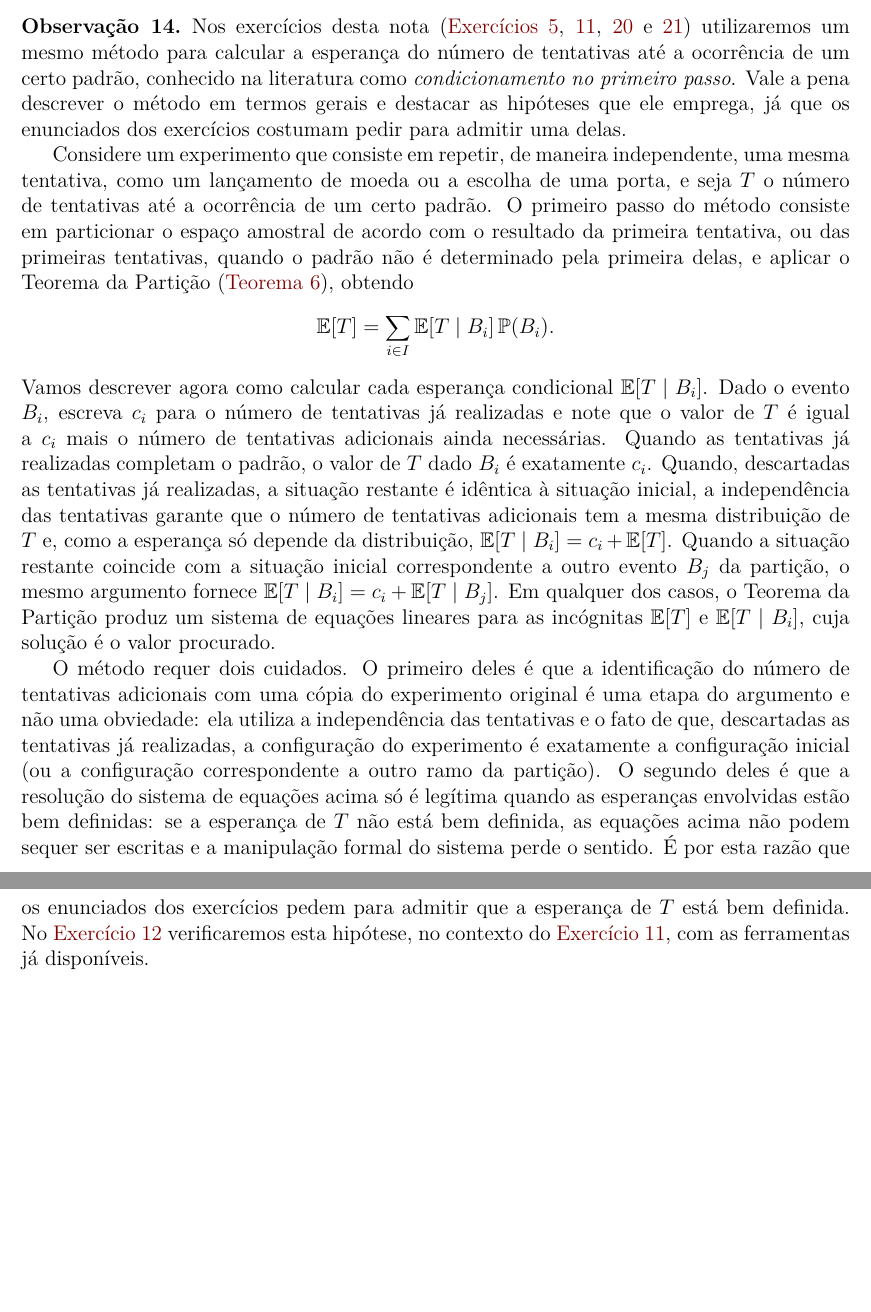
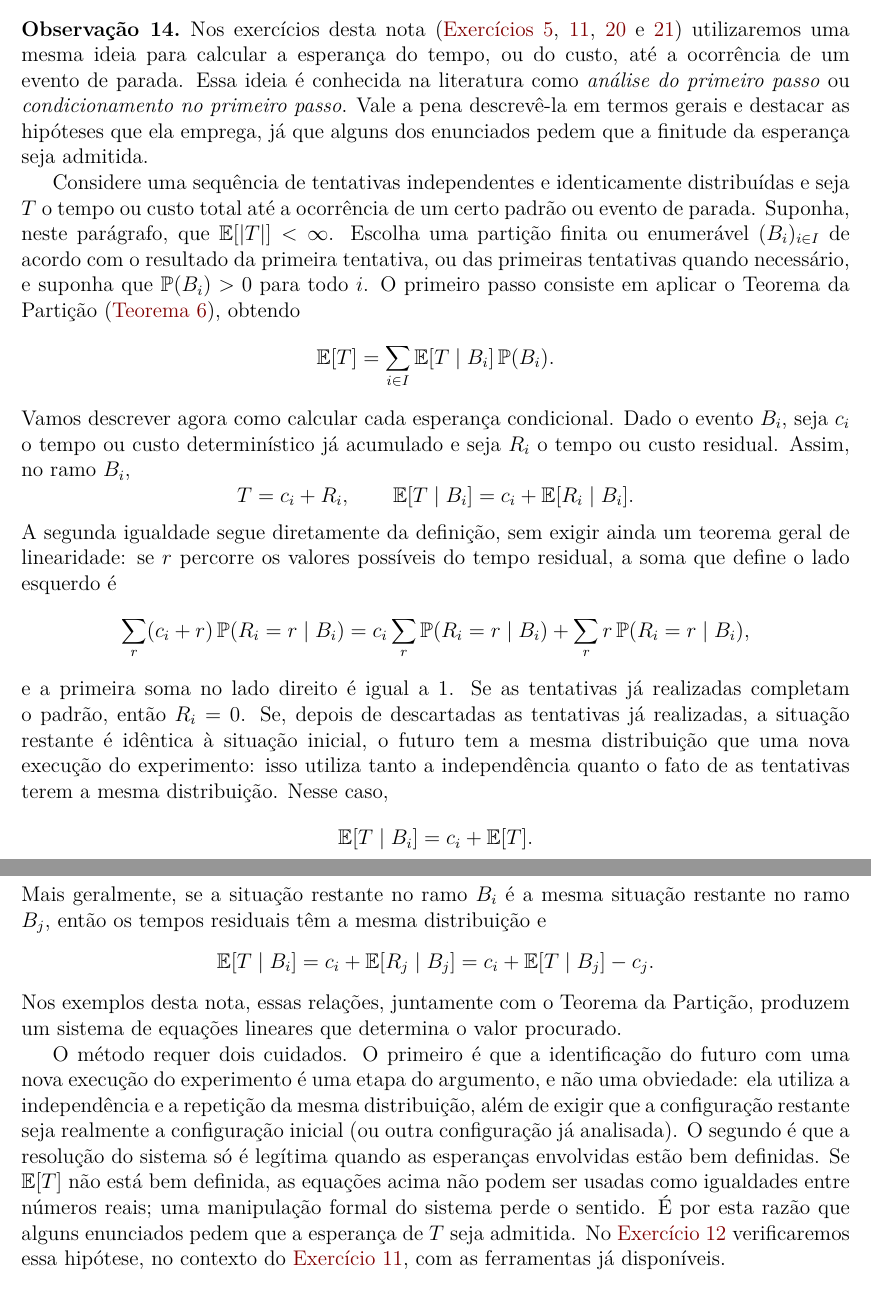
Before and after one commit to leandro-mat/MProb, a LaTeX paper (esp-condicional/esp-condicional.tex): two parts of pages 9 and 10 of 18, joined at a grey line, cut so that both start at the same text, the shorter picture padded with empty space. Compiled offline with pdfLaTeX.

Commit message:
Reescreve análise do primeiro passo e revisa exercícios de espera

```diff
--- a/esp-condicional/esp-condicional.tex
+++ b/esp-condicional/esp-condicional.tex
@@ -807,51 +807,71 @@ longas. Por exemplo, se \(p = q = \tfrac12\), obtemos 2, enquanto para
 \begin{remark}\label{rem:condicionamento-primeiro-passo}
 Nos exercícios desta nota
 (\Cref{exercise:primeira-cara,exercise:duas-caras-consecutivas,exercise:duas-faces,exercise:prisioneiro-tres-portas})
-utilizaremos um mesmo método para calcular a esperança do número de
-tentativas até a ocorrência de um certo padrão, conhecido na literatura como
-\emph{condicionamento no primeiro passo}. Vale a pena descrever o método em
-termos gerais e destacar as hipóteses que ele emprega, já que os enunciados
-dos exercícios costumam pedir para admitir uma delas.
+utilizaremos uma mesma ideia para calcular a esperança do tempo, ou do custo,
+até a ocorrência de um evento de parada. Essa ideia é conhecida na literatura
+como \emph{análise do primeiro passo} ou \emph{condicionamento no primeiro
+passo}. Vale a pena descrevê-la em termos gerais e destacar as hipóteses que
+ela emprega, já que alguns dos enunciados pedem que a finitude da esperança
+seja admitida.
 
-Considere um experimento que consiste em repetir, de maneira independente,
-uma mesma tentativa, como um lançamento de moeda ou a escolha de uma porta,
-e seja \(T\) o número de tentativas até a ocorrência de um certo padrão. O
-primeiro passo do método consiste em particionar o espaço amostral de acordo
-com o resultado da primeira tentativa, ou das primeiras tentativas, quando o
-padrão não é determinado pela primeira delas, e aplicar o Teorema da
-Partição (\Cref{thm:particao-para-esperanca}), obtendo
+Considere uma sequência de tentativas independentes e identicamente
+distribuídas e seja \(T\) o tempo ou custo total até a ocorrência de um certo
+padrão ou evento de parada. Suponha, neste parágrafo, que
+\(\mathbb{E}[|T|]<\infty\). Escolha uma partição finita ou enumerável
+\((B_i)_{i\in I}\) de acordo com o resultado da primeira tentativa, ou das
+primeiras tentativas quando necessário, e suponha que \(\mathbb{P}(B_i)>0\)
+para todo \(i\). O primeiro passo consiste em aplicar o Teorema da Partição
+(\Cref{thm:particao-para-esperanca}), obtendo
 \[
 \mathbb{E}[T] = \sum_{i \in I} \mathbb{E}[T \mid B_i]\,\mathbb{P}(B_i).
 \]
-Vamos descrever agora como calcular cada esperança condicional
-\(\mathbb{E}[T \mid B_i]\). Dado o evento \(B_i\), escreva \(c_i\) para o
-número de tentativas já realizadas e note que o valor de \(T\) é igual a
-\(c_i\) mais o número de tentativas adicionais ainda necessárias. Quando as
-tentativas já realizadas completam o padrão, o valor de \(T\) dado \(B_i\) é
-exatamente \(c_i\). Quando, descartadas as tentativas já realizadas, a
-situação restante é idêntica à situação inicial, a independência das
-tentativas garante que o número de tentativas adicionais tem a mesma
-distribuição de \(T\) e, como a esperança só depende da distribuição,
-\(\mathbb{E}[T \mid B_i] = c_i + \mathbb{E}[T]\). Quando a situação restante
-coincide com a situação inicial correspondente a outro evento \(B_j\) da
-partição, o mesmo argumento fornece
-\(\mathbb{E}[T \mid B_i] = c_i + \mathbb{E}[T \mid B_j]\). Em qualquer dos
-casos, o Teorema da Partição produz um sistema de equações lineares para as
-incógnitas \(\mathbb{E}[T]\) e \(\mathbb{E}[T \mid B_i]\), cuja solução é o
-valor procurado.
+Vamos descrever agora como calcular cada esperança condicional. Dado o evento
+\(B_i\), seja \(c_i\) o tempo ou custo determinístico já acumulado e seja
+\(R_i\) o tempo ou custo residual. Assim, no ramo \(B_i\),
+\[
+T=c_i+R_i,
+\qquad
+\mathbb{E}[T\mid B_i]=c_i+\mathbb{E}[R_i\mid B_i].
+\]
+A segunda igualdade segue diretamente da definição, sem exigir ainda um
+teorema geral de linearidade: se \(r\) percorre os valores possíveis do tempo
+residual, a soma que define o lado esquerdo é
+\[
+\sum_r(c_i+r)\,\mathbb{P}(R_i=r\mid B_i)
+=c_i\sum_r\mathbb{P}(R_i=r\mid B_i)
+ +\sum_r r\,\mathbb{P}(R_i=r\mid B_i),
+\]
+e a primeira soma no lado direito é igual a \(1\).
+Se as tentativas já realizadas completam o padrão, então \(R_i=0\). Se,
+depois de descartadas as tentativas já realizadas, a situação restante é
+idêntica à situação inicial, o futuro tem a mesma distribuição que uma nova
+execução do experimento: isso utiliza tanto a independência quanto o fato de
+as tentativas terem a mesma distribuição. Nesse caso,
+\[
+\mathbb{E}[T\mid B_i]=c_i+\mathbb{E}[T].
+\]
+Mais geralmente, se a situação restante no ramo \(B_i\) é a mesma situação
+restante no ramo \(B_j\), então os tempos residuais têm a mesma distribuição e
+\[
+\mathbb{E}[T\mid B_i]
+=c_i+\mathbb{E}[R_j\mid B_j]
+=c_i+\mathbb{E}[T\mid B_j]-c_j.
+\]
+Nos exemplos desta nota, essas relações, juntamente com o Teorema da
+Partição, produzem um sistema de equações lineares que determina o valor
+procurado.
 
-O método requer dois cuidados. O primeiro deles é que a identificação do
-número de tentativas adicionais com uma cópia do experimento original é uma
-etapa do argumento e não uma obviedade: ela utiliza a independência das
-tentativas e o fato de que, descartadas as tentativas já realizadas, a
-configuração do experimento é exatamente a configuração inicial (ou a
-configuração correspondente a outro ramo da partição). O segundo deles é que
-a resolução do sistema de equações acima só é legítima quando as esperanças
-envolvidas estão bem definidas: se a esperança de \(T\) não está bem
-definida, as equações acima não podem sequer ser escritas e a manipulação
-formal do sistema perde o sentido. É por esta razão que os enunciados dos
-exercícios pedem para admitir que a esperança de \(T\) está bem definida. No
-\Cref{exercise:duas-caras-bem-definida} verificaremos esta hipótese, no
+O método requer dois cuidados. O primeiro é que a identificação do futuro
+com uma nova execução do experimento é uma etapa do argumento, e não uma
+obviedade: ela utiliza a independência e a repetição da mesma distribuição,
+além de exigir que a configuração restante seja realmente a configuração
+inicial (ou outra configuração já analisada). O segundo é que a resolução do
+sistema só é legítima quando as esperanças envolvidas estão bem definidas.
+Se \(\mathbb{E}[T]\) não está bem definida, as equações acima não podem ser
+usadas como igualdades entre números reais; uma manipulação formal do sistema
+perde o sentido. É por esta razão que alguns enunciados pedem que a esperança
+de \(T\) seja admitida. No
+\Cref{exercise:duas-caras-bem-definida} verificaremos essa hipótese, no
 contexto do \Cref{exercise:duas-caras-consecutivas}, com as ferramentas já
 disponíveis.
 \end{remark}
```
Also changed, not shown: esp-condicional/esp-condicional.pdf, esp-condicional/esp-condicional.tex (73 more changed lines).
